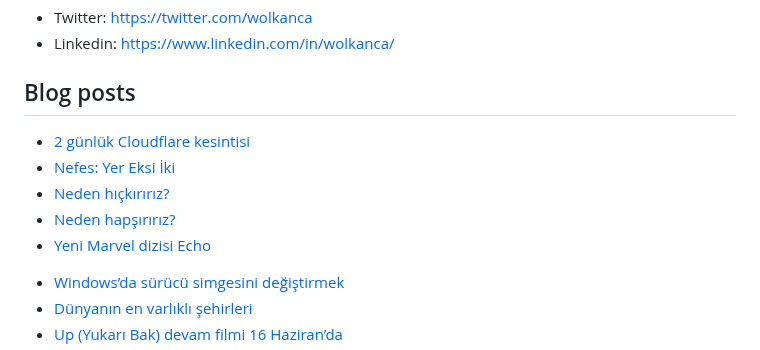
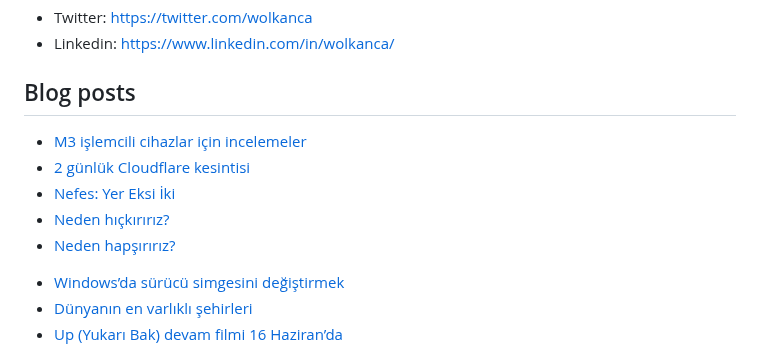
Before and after one commit to wolkanca/volkanyilmaz, a Markdown page: README.md, the part around the change. Drawn GitHub-style.

Commit message:
Updated with the latest blog posts

```diff
--- a/README.md
+++ b/README.md
@@ -11,11 +11,11 @@ Cloudflare Pages. Test. Volkan. https://volkan.pages.dev/
 
 ## Blog posts
 <!-- BLOG-POST-LIST:START -->
+- [M3 işlemcili cihazlar için incelemeler](https://wolkanca.com/m3-islemcili-cihazlar-icin-incelemeler/)
 - [2 günlük Cloudflare kesintisi](https://wolkanca.com/2-gunluk-cloudflare-kesintisi/)
 - [Nefes: Yer Eksi İki](https://wolkanca.com/nefes-yer-eksi-iki/)
 - [Neden hıçkırırız?](https://wolkanca.com/neden-hickiririz/)
 - [Neden hapşırırız?](https://wolkanca.com/neden-hapsiririz/)
-- [Yeni Marvel dizisi Echo](https://wolkanca.com/yeni-marvel-dizisi-echo/)
 <!-- BLOG-POST-LIST:END -->
 
 
```
